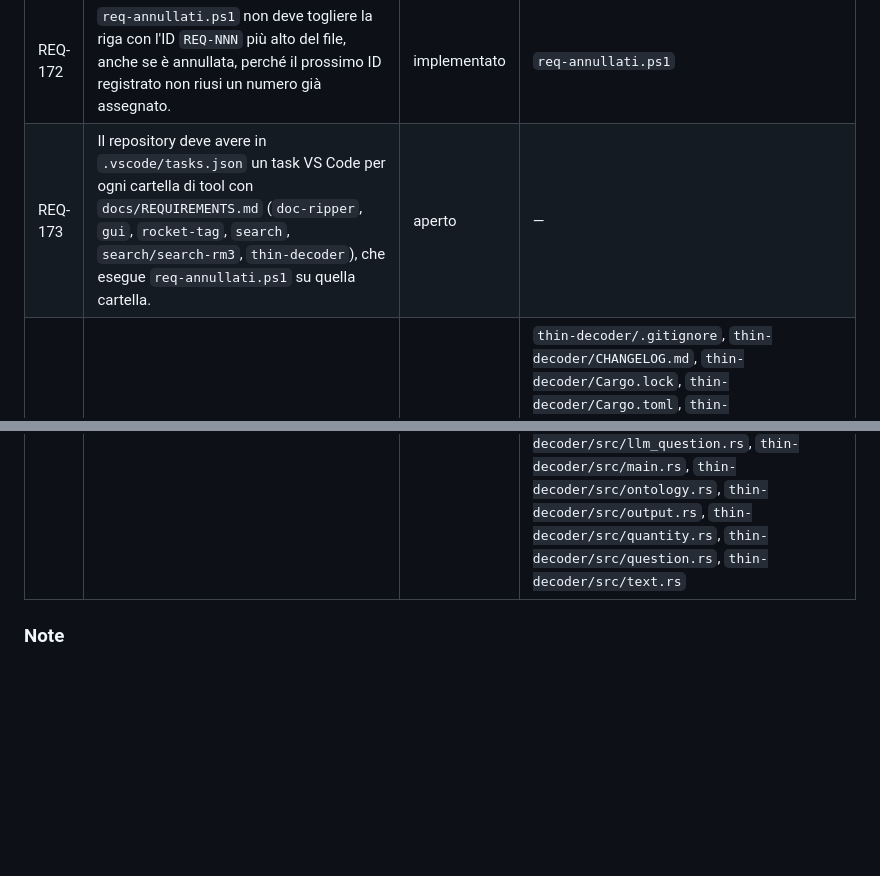
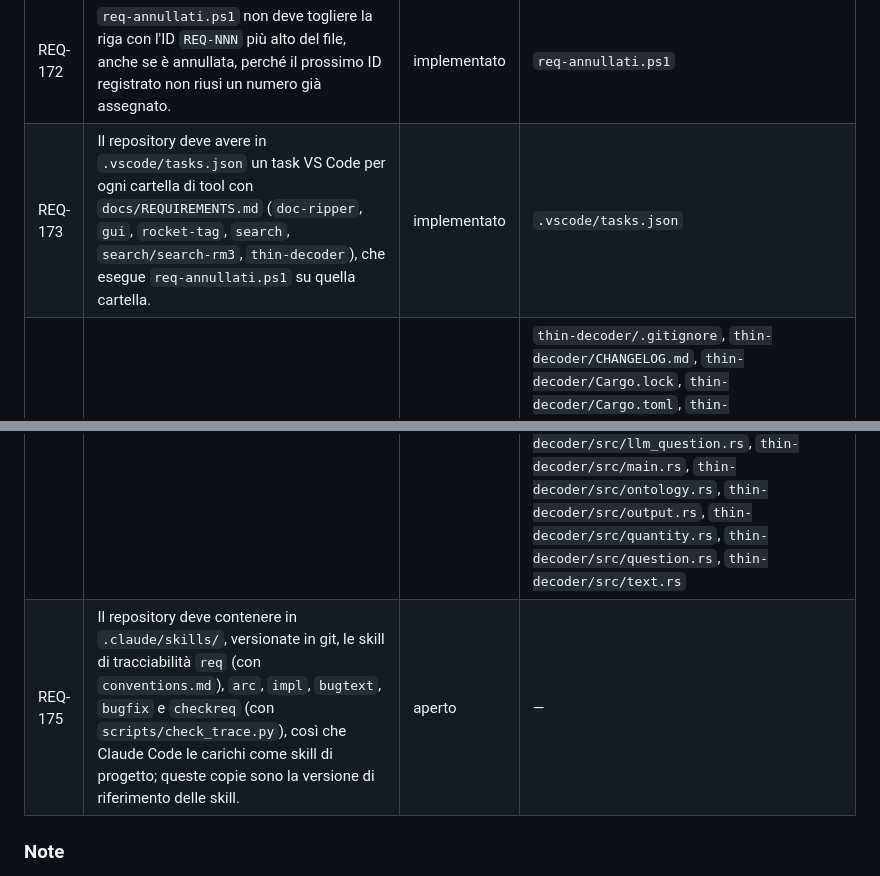
Before and after one commit to CSlab11/rocketdata-mvp, a Markdown page: docs/REQUIREMENTS.md, 2 parts joined by grey strips. Drawn GitHub-style; blank space fills up the shorter version.

Commit message:
feat(REQ-173): task VS Code req-annullati per ogni cartella di tool
Co-Authored-By: Claude Opus 5.5 <noreply@anthropic.com>

```diff
--- a/docs/REQUIREMENTS.md
+++ b/docs/REQUIREMENTS.md
@@ -39,8 +39,9 @@ Requisiti di progetto. I requisiti dei singoli tool sono in [`doc-ripper/docs/RE
 | REQ-170 | Dopo aver tolto le righe, `req-annullati.ps1` deve aggiungere ` (annullato)` dopo ogni citazione rimasta di un ID tolto, se non è già seguita da `(annullato)`: nel file stesso le citazioni senza prefisso (`REQ-NNN`), negli altri file `docs/REQUIREMENTS.md` della repository le citazioni qualificate (`<tool>_REQ-NNN`) quando il file è di un tool. | implementato | `req-annullati.ps1` |
 | REQ-171 | Con il parametro `-WhatIf`, `req-annullati.ps1` deve elencare le righe che toglierebbe e le citazioni che aggiornerebbe, file per file, senza modificare alcun file. | implementato | `req-annullati.ps1` |
 | REQ-172 | `req-annullati.ps1` non deve togliere la riga con l'ID `REQ-NNN` più alto del file, anche se è annullata, perché il prossimo ID registrato non riusi un numero già assegnato. | implementato | `req-annullati.ps1` |
-| REQ-173 | Il repository deve avere in `.vscode/tasks.json` un task VS Code per ogni cartella di tool con `docs/REQUIREMENTS.md` (`doc-ripper`, `gui`, `rocket-tag`, `search`, `search/search-rm3`, `thin-decoder`), che esegue `req-annullati.ps1` su quella cartella. | aperto | — |
+| REQ-173 | Il repository deve avere in `.vscode/tasks.json` un task VS Code per ogni cartella di tool con `docs/REQUIREMENTS.md` (`doc-ripper`, `gui`, `rocket-tag`, `search`, `search/search-rm3`, `thin-decoder`), che esegue `req-annullati.ps1` su quella cartella. | implementato | `.vscode/tasks.json` |
 | REQ-174 | L'applicazione deve includere il tool `thin-decoder`, nella cartella `thin-decoder/`, con i propri requisiti in `thin-decoder/docs/REQUIREMENTS.md`. | implementato | `thin-decoder/.gitignore`, `thin-decoder/CHANGELOG.md`, `thin-decoder/Cargo.lock`, `thin-decoder/Cargo.toml`, `thin-decoder/README.md`, `thin-decoder/docs/CONCEPT.md`, `thin-decoder/docs/REQUIREMENTS.md`, `thin-decoder/examples/input.json`, `thin-decoder/examples/input1.json`, `thin-decoder/examples/ontology.json`, `thin-decoder/examples/satellite.json`, `thin-decoder/src/answer.rs`, `thin-decoder/src/color.rs`, `thin-decoder/src/config.rs`, `thin-decoder/src/extract.rs`, `thin-decoder/src/input.rs`, `thin-decoder/src/lexicon.rs`, `thin-decoder/src/llm.rs`, `thin-decoder/src/llm_answer.rs`, `thin-decoder/src/llm_extract.rs`, `thin-decoder/src/llm_ontology.rs`, `thin-decoder/src/llm_question.rs`, `thin-decoder/src/main.rs`, `thin-decoder/src/ontology.rs`, `thin-decoder/src/output.rs`, `thin-decoder/src/quantity.rs`, `thin-decoder/src/question.rs`, `thin-decoder/src/text.rs` |
+| REQ-175 | Il repository deve contenere in `.claude/skills/`, versionate in git, le skill di tracciabilità `req` (con `conventions.md`), `arc`, `impl`, `bugtext`, `bugfix` e `checkreq` (con `scripts/check_trace.py`), così che Claude Code le carichi come skill di progetto; queste copie sono la versione di riferimento delle skill. | aperto | — |
 ### Note
 
 - **Sotto-tool.** Un tool può dichiarare più sotto-tool: implementazioni diverse della stessa funzione, con funzioni e interfaccia equivalenti almeno nell'utilizzo (stessi ingressi, stesso tipo di risultato), così che chi li usa possa scambiarli senza cambiare il modo in cui li invoca. Ogni sotto-tool sta in una sottocartella del tool il cui nome inizia con il nome della cartella del tool, seguito da un suffisso diverso per ciascun sotto-tool. Esempio: la ricerca può avere più implementazioni, ciascuna un sotto-tool di `search/`, come `search/search-fulltext/` e `search/search-semantica/`.
```
Also changed, not shown: CHANGELOG.md (+2 -0 lines).
